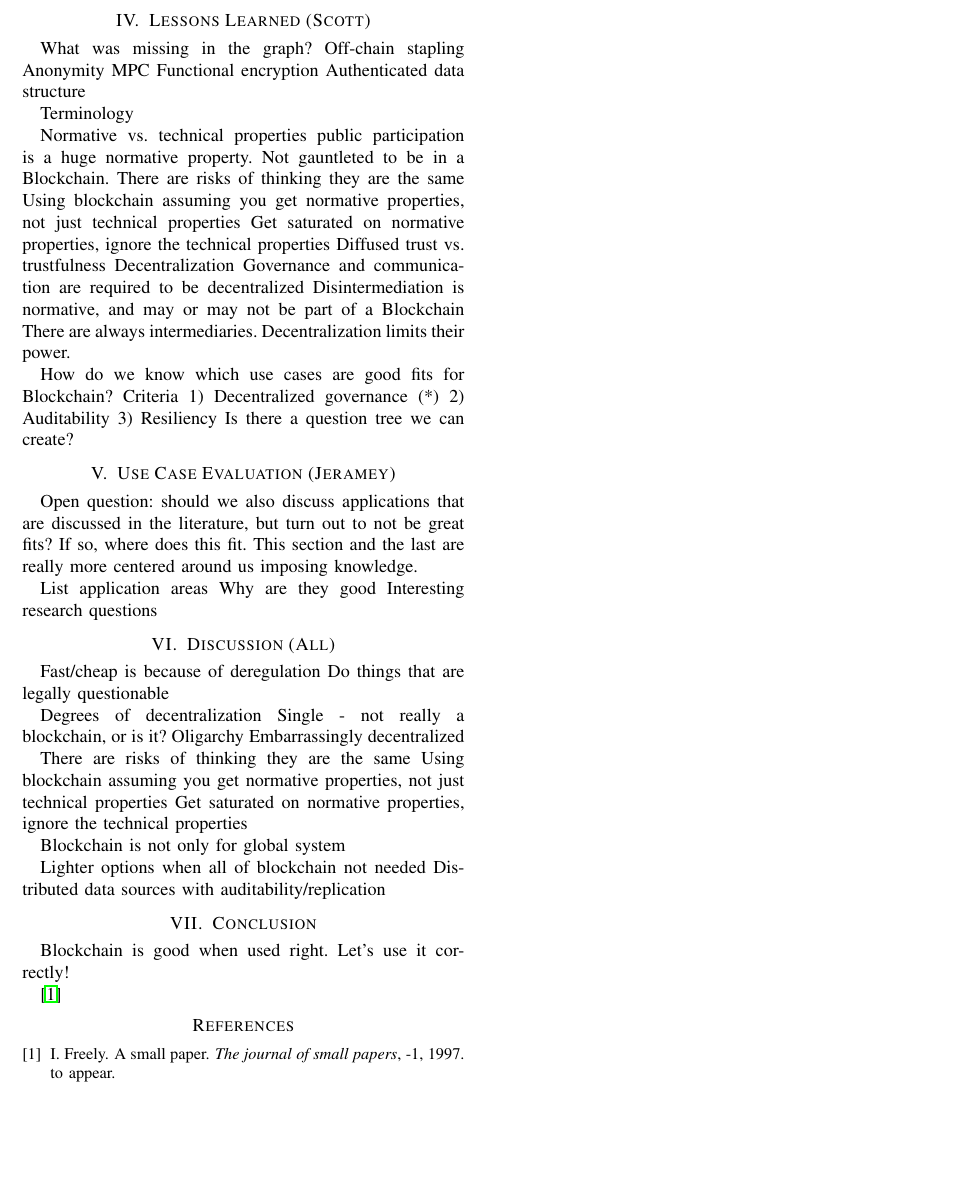
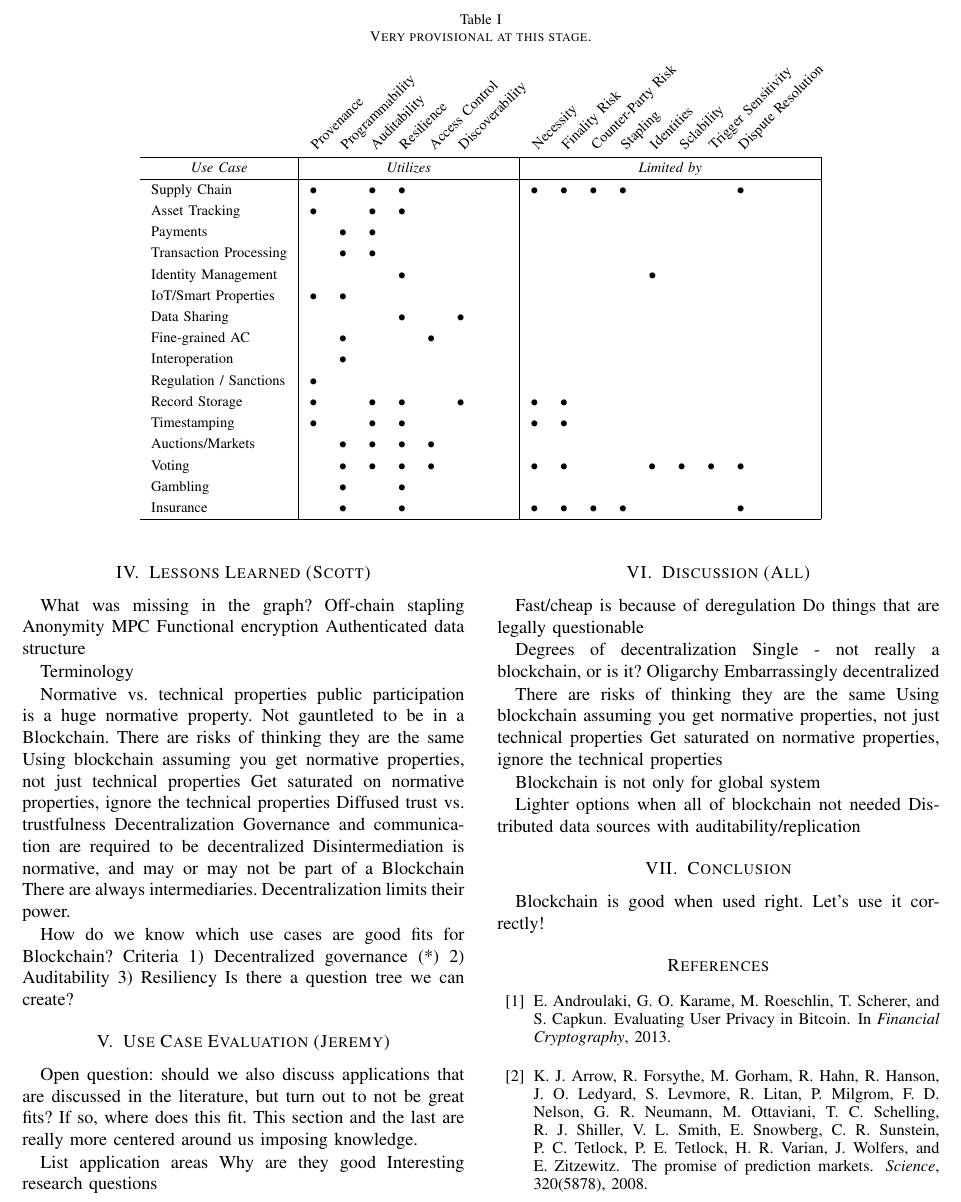
Before and after one commit to MadibaGroup/2017-Blockchain-SoK, a LaTeX paper (paper/main.tex, which reads paper/bib/ref.bib, paper/sections/use-cases.tex): part of page 6 of 6 before the commit and part of page 6 of 7 after it, cut at the place of the change, the shorter picture padded with empty space. Compiled offline with pdfLaTeX.

Commit message:
some progress on use cases

```diff
--- a/paper/bib/ref.bib
+++ /dev/null
@@ -1,8 +0,0 @@
-@article{small,
-  author = {Freely, I.P.},
-  title = {A small paper},
-  journal = {The journal of small papers},
-  year = 1997,
-  volume = {-1},
-  note = {to appear},
-}
--- a/paper/main.tex
+++ b/paper/main.tex
@@ -49,13 +49,9 @@ Scott's suggestions:
 
 %====================================================================
 
-\cite{small}
-
 \bibliographystyle{abbrv}
-\footnotesize
-\bibliography{bib/ref}
-\normalsize
-
+\bibliography{bib/bitcoin}
+\nocite{*}
 
 %====================================================================
 
--- a/paper/sections/use-cases.tex
+++ b/paper/sections/use-cases.tex
@@ -1,4 +1,64 @@
-\section{Use Case Evaluation (Jeramey)}
+% !TEX root = ../main.tex
+
+\section{Use Case Evaluation (Jeremy)}
+
+\begin{table*}[th!]
+
+\renewcommand{\arraystretch}{1.3}
+
+\caption{Very provisional at this stage.\label{tab:usecase}}
+
+\centering
+
+\begin{tabular}{l|cccccccc|ccccccccccc|}
+
+\headrow{ } &
+\headrow{Provenance} &
+\headrow{Programmability} &
+\headrow{Auditability} &  %immutability, non-equivocation
+\headrow{Resilience} &
+\headrow{Access Control} &
+\headrow{Discoverability} &
+\headrow{} &
+\headrow{} &
+
+\headrow{Necessity} &
+\headrow{Finality Risk} &
+\headrow{Counter-Party Risk} &
+\headrow{Stapling} &
+\headrow{Identities} &
+\headrow{Sclability} &
+\headrow{Trigger Sensitivity} &
+\headrow{Dispute Resolution} &
+\headrow{} &
+\headrow{} &
+\headrow{}  \\ \hline
+
+\multicolumn{1}{c|}{\textit{Use Case}}&
+\multicolumn{8}{c|}{\textit{Utilizes}}&
+\multicolumn{11}{c|}{\textit{Limited by}} \\ \hline
+
+Supply Chain			&\full	&	&\full	&\full	&	&	&	&		&\full	&\full	&\full	&\full	&	&	&	&\full	&	&	&	\\
+Asset Tracking			&\full	&	&\full	&\full	&	&	&	&		&	&	&	&	&	&	&	&	&	&	&	\\
+Payments				&	&\full	&\full	&	&	&	&	&		&	&	&	&	&	&	&	&	&	&	&	\\
+Transaction Processing	&	&\full	&\full	&	&	&	&	&		&	&	&	&	&	&	&	&	&	&	&	\\
+Identity Management	&	&	&	&\full	&	&	&	&		&	&	&	&	&\full	&	&	&	&	&	&	\\
+IoT/Smart Properties	&\full	&\full	&	&	&	&	&	&		&	&	&	&	&	&	&	&	&	&	&	\\
+Data Sharing			&	&	&	&\full	&	&\full	&	&		&	&	&	&	&	&	&	&	&	&	&	\\
+Fine-grained AC		&	&\full	&	&	&\full	&	&	&		&	&	&	&	&	&	&	&	&	&	&	\\
+Interoperation			&	&\full	&	&	&	&	&	&		&	&	&	&	&	&	&	&	&	&	&	\\
+Regulation / Sanctions	&\full	&	&	&	&	&	&	&		&	&	&	&	&	&	&	&	&	&	&	\\
+Record Storage		&\full	&	&\full	&\full	&	&\full	&	&		&\full	&\full	&	&	&	&	&	&	&	&	&	\\
+Timestamping			&\full	&	&\full	&\full	&	&	&	&		&\full	&\full	&	&	&	&	&	&	&	&	&	\\
+Auctions/Markets		&	&\full	&\full	&\full	&\full	&	&	&		&	&	&	&	&	&	&	&	&	&	&	\\
+Voting				&	&\full	&\full	&\full	&\full	&	&	&		&\full	&\full	&	&	&\full	&\full	&\full	&\full	&	&	&	\\
+Gambling				&	&\full	&	&\full	&	&	&	&		&	&	&	&	&	&	&	&	&	&	&	\\
+Insurance				&	&\full	&	&\full	&	&	&	&		&\full	&\full	&\full	&\full	&	&	&	&\full	&	&	&	\\
+\hline
+
+\end{tabular}
+\end{table*}
+
 
 Open question: should we also discuss applications that are discussed in the literature, but turn out to not be great fits? If so, where does this fit. This section and the last are really more centered around us imposing knowledge.
 
```
Also changed, not shown: paper/sections/abstract.tex (+1 -0 lines), paper/sections/conclusion.tex (+2 -0 lines), paper/sections/criteria.tex (+2 -0 lines), paper/sections/discussion.tex (+2 -0 lines), paper/sections/introduction.tex (+2 -0 lines), paper/sections/methodology.tex (+2 -0 lines), paper/sections/results.tex (+3 -1 lines), paper/setup/macros.tex (+1 -0 lines), paper/setup/packages.tex (+15 -3 lines), paper/main.bbl (added), paper/main.pdf, paper/main.tex (2 more changed lines), 3 other files.
